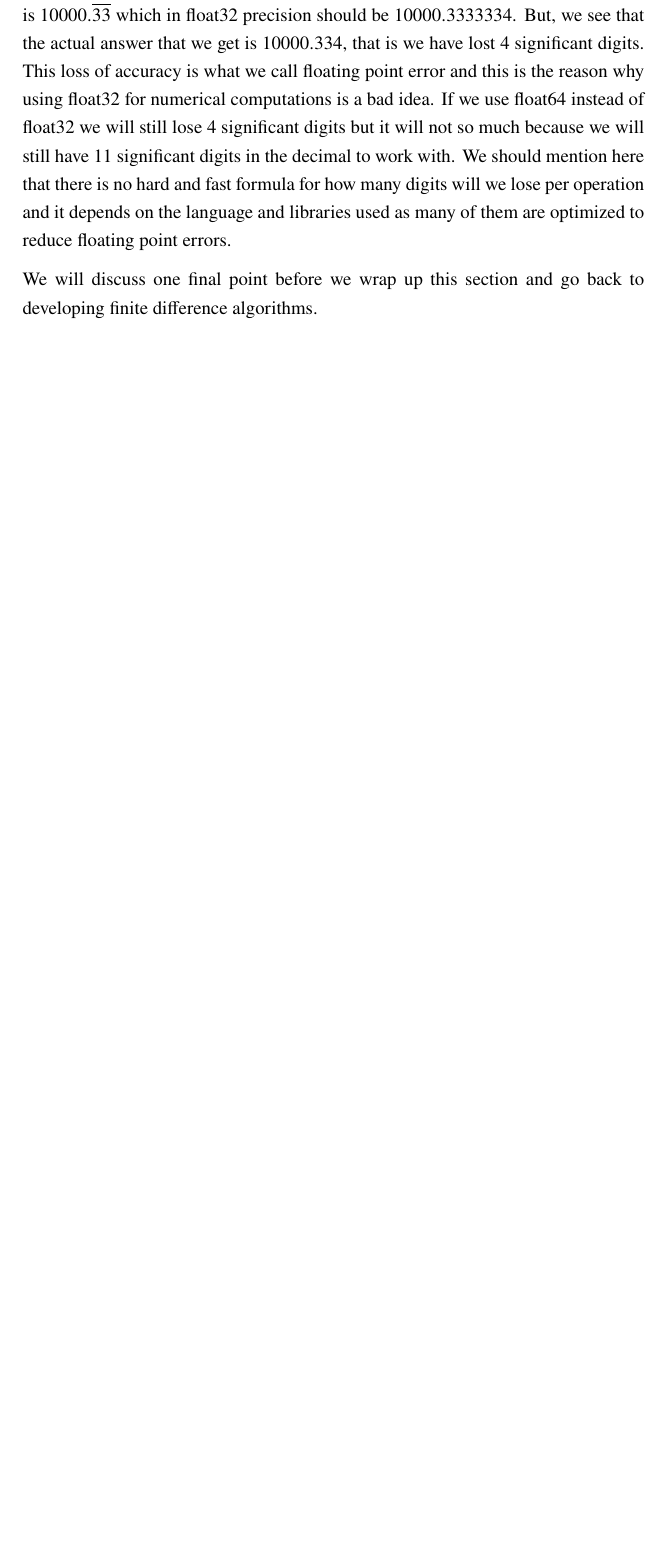
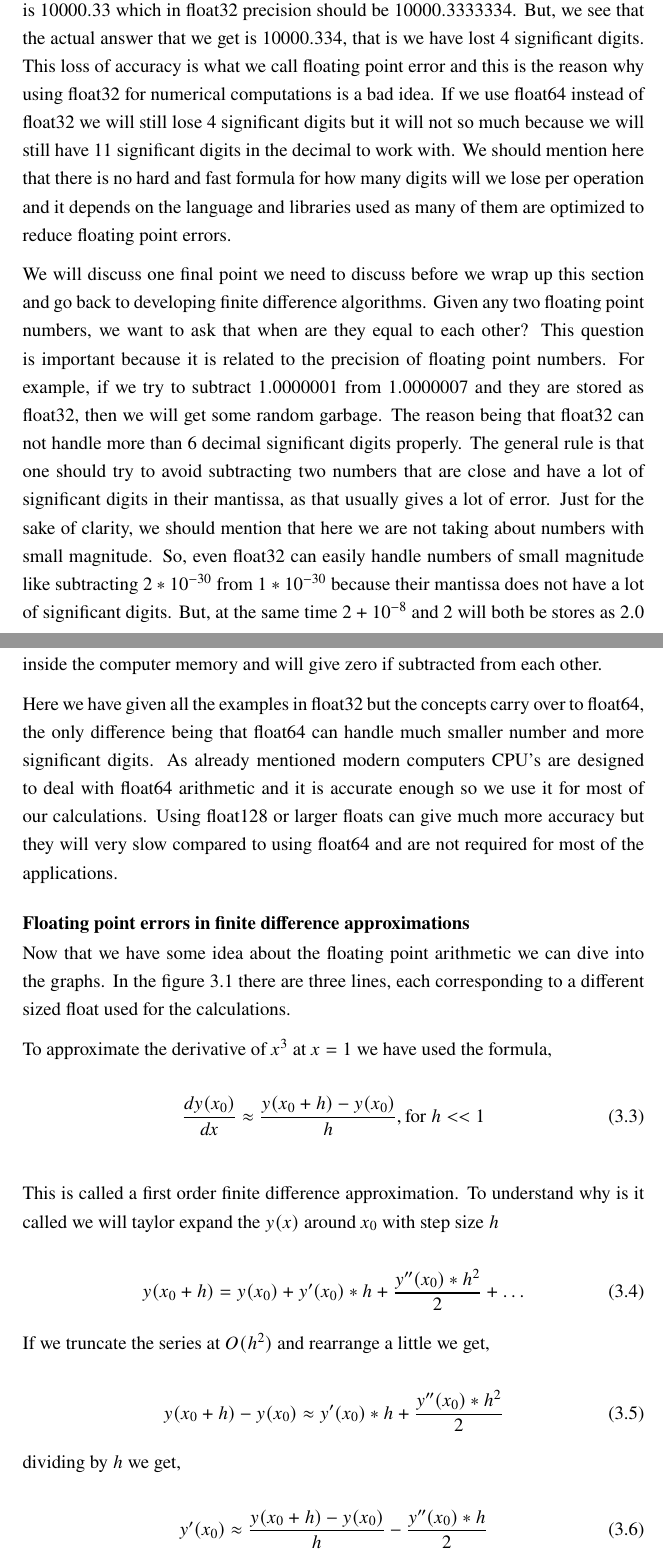
Before and after one commit to GitHimanshuc/thesis, a LaTeX thesis (main.tex, which reads chapters/chap3.tex): part of page 15 of 29 before the commit and two parts of pages 15 and 16 of 29 after it, the two joined at a grey line, cut so that both start at the same text, the shorter picture padded with empty space. Compiled offline with pdfLaTeX.

Commit message:
Floating point errors and FD order done

```diff
--- a/chapters/chap3.tex
+++ b/chapters/chap3.tex
@@ -44,14 +39,4 @@ Among the parameters listed in Table \ref{table:floats} the most important param
-We can see this phenomenon quite easily just by adding $1.0$ to $\frac{1}{3}$ stored as a float32. If we add $1.0$ to $0.\overline{33}$, $10000$ times the expected answer is $10000.\overline{33}$ which in float32 precision should be $10000.3333334$. But, we see that the actual answer that we get is $10000.334$, that is we have lost 4 significant digits.
-This loss of accuracy is what we call \index{floating point error}floating point error and this is the reason why using float32 for numerical computations is a bad idea. If we use float64 instead of float32 we will still lose 4 significant digits but it will not so much because we will still have 11 significant digits in the decimal to work with. We should mention here that there is no hard and fast formula for how many digits will we lose per operation and it depends on the language and libraries used as many of them are optimized to reduce floating point errors.
-
-
-We will discuss one final point before we wrap up this section and go back to developing finite difference algorithms.
-
-
-
-
-
-\begin{table}
+\begin{table}[hbt!]
     \centering
     \begin{tabular}{||m{2cm} | m{3.2cm} | m{1.5cm} | m{4.5cm}||}
         \hline
@@ -71,0 +64,39 @@ We will discuss one final point before we wrap up this section and go back to de
+We can see this phenomenon quite easily just by adding $1.0$ to $\frac{1}{3}$ stored as a float32. If we add $1.0$ to $0.\overline{33}$, $10000$ times the expected answer is $10000.\overline{33}$ which in float32 precision should be $10000.3333334$. But, we see that the actual answer that we get is $10000.334$, that is we have lost 4 significant digits.
+This loss of accuracy is what we call \index{floating point error}floating point error and this is the reason why using float32 for numerical computations is a bad idea. If we use float64 instead of float32 we will still lose 4 significant digits but it will not so much because we will still have 11 significant digits in the decimal to work with. We should mention here that there is no hard and fast formula for how many digits will we lose per operation and it depends on the language and libraries used as many of them are optimized to reduce floating point errors.\label{para:addition_errors}
+
+We will discuss one final point we need to discuss before we wrap up this section and go back to developing finite difference algorithms. Given any two floating point numbers, we want to ask that when are they equal to each other?
+This question is important because it is related to the precision of floating point numbers. For example, if we try to subtract $1.0000001$ from $1.0000007$ and they are stored as float32, then we will get some random garbage. The reason being that float32 can not handle more than 6 decimal significant digits properly.
+The general rule is that one should try to avoid subtracting two numbers that are close and have a lot of significant digits in their \index{mantissa}mantissa, as that usually gives a lot of error.
+Just for the sake of clarity, we should mention that here we are not taking about numbers with small magnitude. So, even float32 can easily handle numbers of small magnitude like subtracting $2*10^{-30}$ from $1*10^{-30}$ because their mantissa does not have a lot of significant digits. But, at the same time $2 + 10^{-8}$ and $2$ will both be stores as $2.0$ inside the computer memory and will give zero if subtracted from each other.
+
+
+Here we have given all the examples in float32 but the concepts carry over to float64, the only difference being that float64 can handle much smaller number and more significant digits. As already mentioned modern computers CPU's are designed to deal with float64 arithmetic and it is accurate enough so we use it for most of our calculations. Using float128 or larger floats can give much more accuracy but they will very slow compared to using float64 and are not required for most of the applications.
+
+\subsection{Floating point errors in finite difference approximations}
+
+Now that we have some idea about the floating point arithmetic we can dive into the graphs.
+In the figure \ref{fig:x^3_error_order1} there are three lines, each corresponding to a different sized float used for the calculations.
+
+To approximate the derivative of $x^3$ at $x=1$ we have used the formula,
+
+\begin{equation}
+    \frac{dy(x_0)}{dx} \approx \frac{y(x_0 + h) - y(x_0)}{h} , \text{for } h << 1
+\end{equation}\label{eq:first_order_2}
+
+This is called a \index{first order} first order finite difference approximation. To understand why is it called we will taylor expand the $y(x)$ around $x_0$ with step size $h$
+
+\begin{equation}
+    y(x_0 + h) = y(x_0) + y'(x_0)*h +\frac{y''(x_0)*h^2}{2} + \dots
+\end{equation}
+
+If we truncate the series at $O(h^2)$ and rearrange a little we get,
+
+\begin{equation}
+    y(x_0 + h) - y(x_0) \approx y'(x_0)*h +\frac{y''(x_0)*h^2}{2}
+\end{equation}
+
+dividing by $h$ we get,
+
+\begin{equation}
+    y'(x_0)  \approx \frac{y(x_0 + h) - y(x_0)}{h} - \frac{y''(x_0)*h}{2}
+\end{equation}
```
Also changed, not shown: chapters/chap6.tex (+0 -1 lines), chapters/chap3.tex (68 more changed lines).
